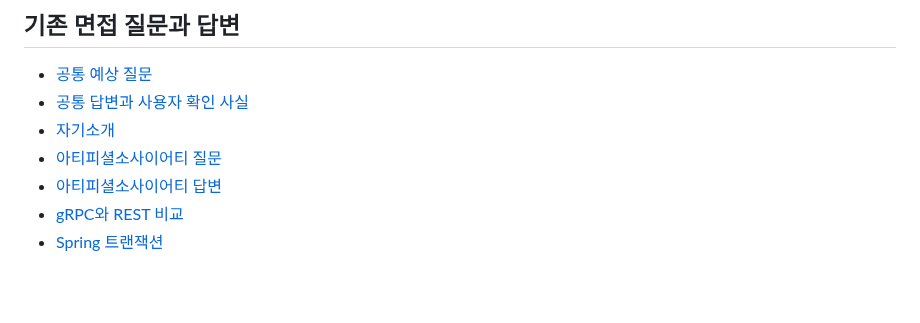
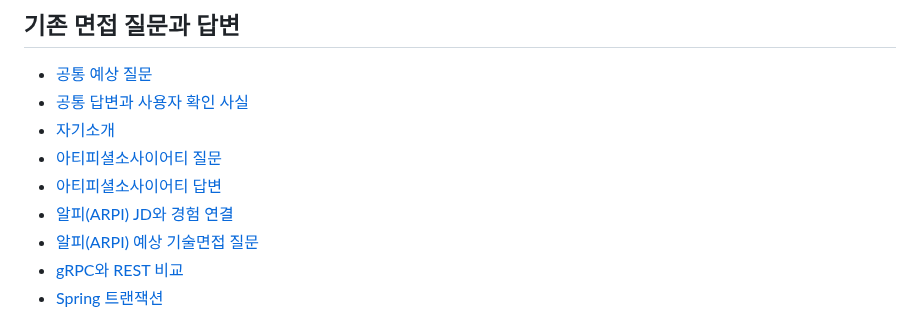
Before and after one commit to ass3027/portfolio, a Markdown page: interview/README.md, the part around the change. GitHub-like rendering; blank space fills up the shorter version.

Commit message:
docs: 알피 JD와 경력 기반 기술면접 예상 질문 정리

```diff
--- a/interview/README.md
+++ b/interview/README.md
@@ -58,6 +58,8 @@
 - [자기소개](introduction.md)
 - [아티피셜소사이어티 질문](interview-questions-artificial-society.md)
 - [아티피셜소사이어티 답변](interview-answers-artificial-society.md)
+- [알피(ARPI) JD와 경험 연결](jd-arpi.md)
+- [알피(ARPI) 예상 기술면접 질문](interview-questions-arpi.md)
 - [gRPC와 REST 비교](lidar-grpc.md)
 - [Spring 트랜잭션](spring-transactions.md)
 
```
Also changed, not shown: interview/interview-questions-arpi.md (added, +398 -0 lines), interview/jd-arpi.md (added, +49 -0 lines).
